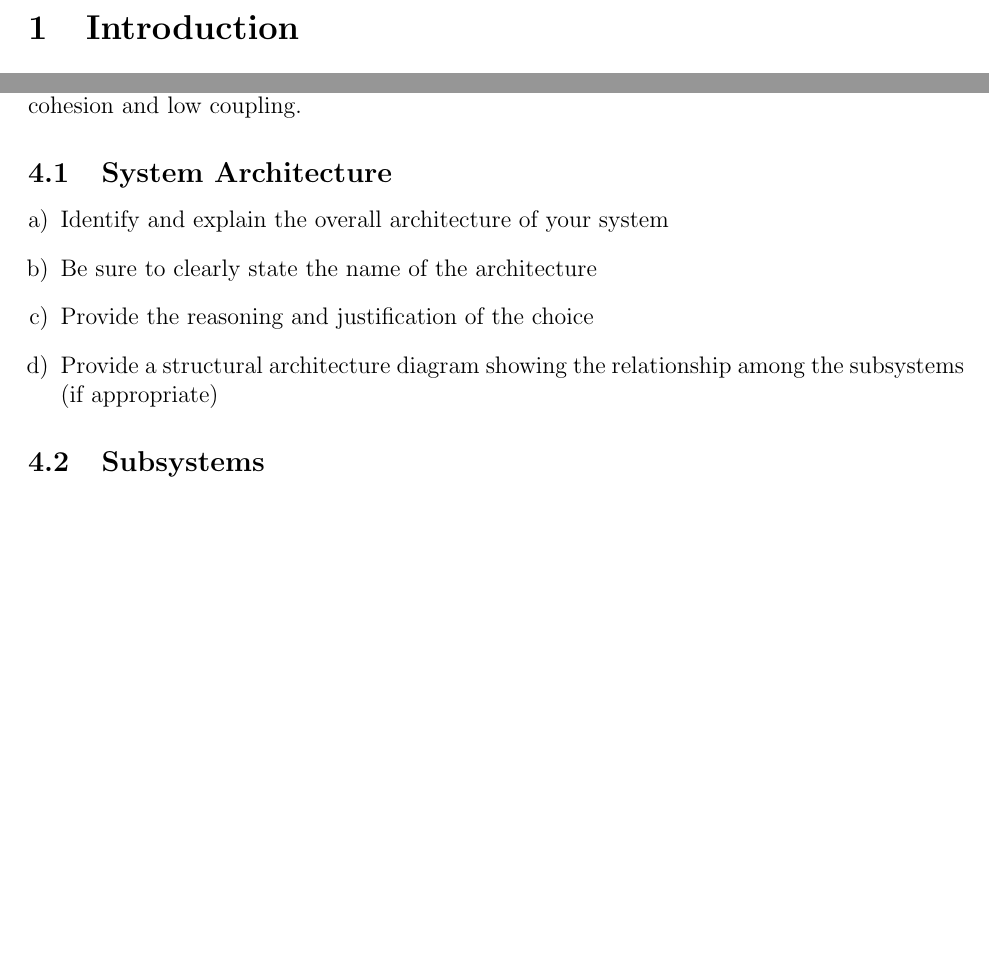
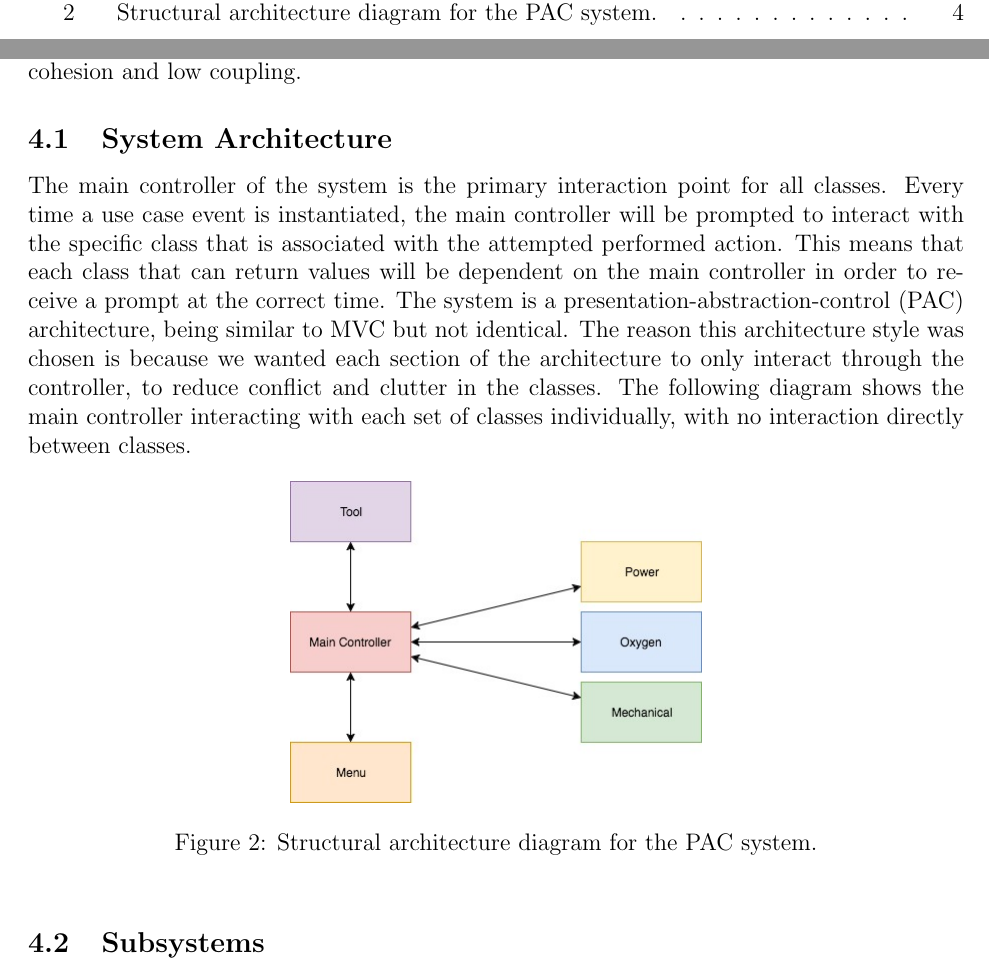
Before and after one commit to pavlearezina/3A04, a LaTeX document (D2/Design Doc.tex): two parts of pages 3 and 5 of 11 before the commit and two parts of pages 2 and 5 of 11 after it, joined at a grey line, cut at the place of the change, the shorter picture padded with empty space. Compiled offline with pdfLaTeX.

Commit message:
Added the System Architecture

```diff
--- a/D2/Design Doc.tex
+++ b/D2/Design Doc.tex
@@ -122,12 +122,13 @@ This section should provide an overview of the overall architectural design of y
 \subsection{System Architecture}
 \label{sub:system_architecture}
 % Begin SubSection
-\begin{enumerate}[a)]
-	\item Identify and explain the overall architecture of your system
-	\item Be sure to clearly state the name of the architecture
-	\item Provide the reasoning and justification of the choice
-	\item Provide a structural architecture diagram showing the relationship among the subsystems (if appropriate)
-\end{enumerate}
+The main controller of the system is the primary interaction point for all classes. Every time a use case event is instantiated, the main controller will be prompted to interact with the specific class that is associated with the attempted performed action. This means that each class that can return values will be dependent on the main controller in order to receive a prompt at the correct time. The system is a presentation-abstraction-control (PAC) architecture, being similar to MVC but not identical. The reason this architecture style was chosen is because we wanted each section of the architecture to only interact through the controller, to reduce conflict and clutter in the classes. The following diagram shows the main controller interacting with each set of classes individually, with no interaction directly between classes.
+
+\begin{figure}[h!]
+  \centering
+  \includegraphics[scale=0.5]{"Overall Architecture".jpg}
+  \caption{Structural architecture diagram for the PAC system.}
+\end{figure}
 % End SubSection
 
 \subsection{Subsystems}
```
